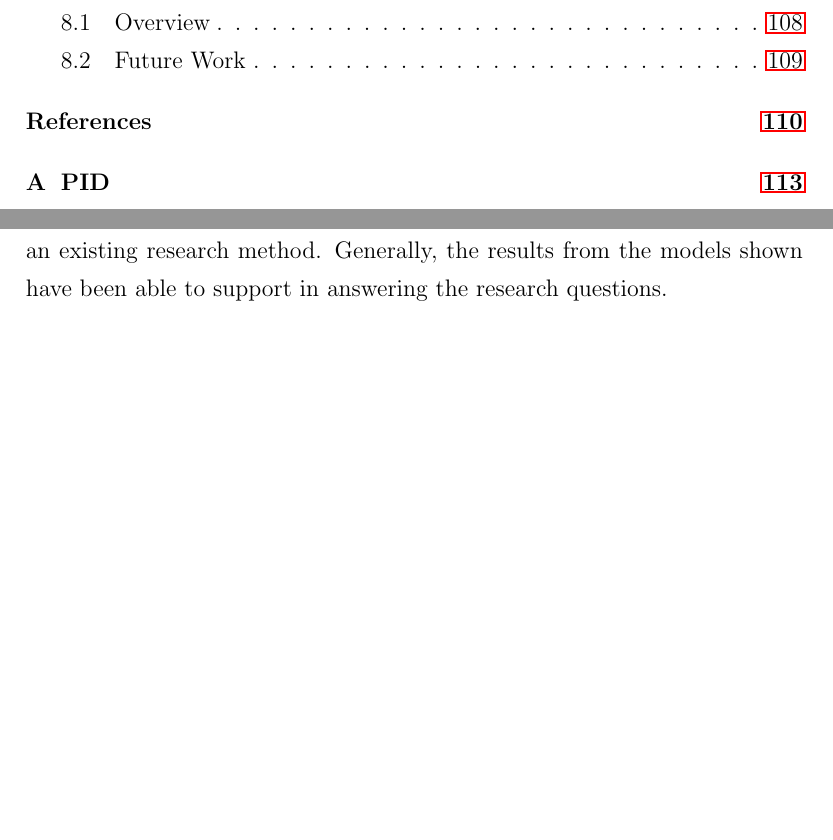
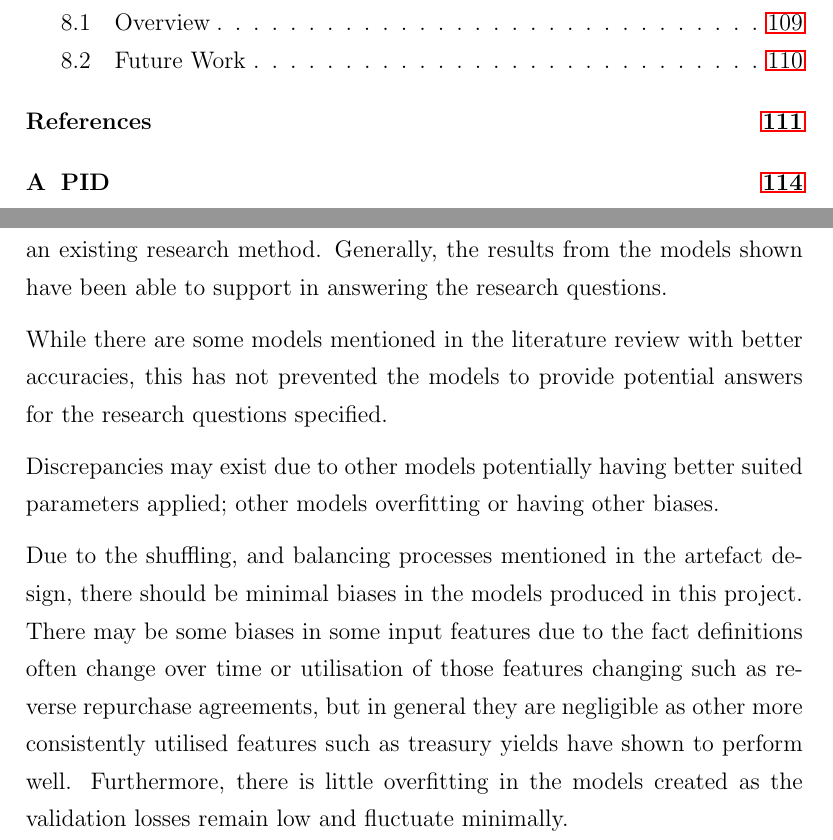
Before and after one commit to Alvie/predicting-stocks-fyp, a LaTeX thesis (latex_document/main.tex, which reads latex_document/results.tex): two parts of pages 6 and 113 of 127 before the commit and two parts of pages 6 and 113 of 128 after it, joined at a grey line, cut so that both start at the same text, the shorter picture padded with empty space. Compiled offline with pdfLaTeX.

Commit message:
Update evaluation

```diff
--- a/latex_document/results.tex
+++ b/latex_document/results.tex
@@ -708,6 +708,19 @@ The artefact in this project is shown to be novel based on the unique sets of in
 it is the first time application of a novel case study to an existing research method. Generally,
 the results from the models shown have been able to support in answering the research questions.
 
+While there are some models mentioned in the literature review with better accuracies, this has not
+prevented the models to provide potential answers for the research questions specified.
+
+Discrepancies may exist due to other models potentially having better suited parameters applied;
+other models overfitting or having other biases.
+
+Due to the shuffling, and balancing processes mentioned in the artefact design, there should be minimal
+biases in the models produced in this project. There may be some biases in some input features due to the
+fact definitions often change over time or utilisation of those features changing such as reverse repurchase
+agreements, but in general they are negligible as other more consistently utilised features such as treasury
+yields have shown to perform well. Furthermore, there is little overfitting in the models created
+as the validation losses remain low and fluctuate minimally.
+
 \subsection{Research questions evaluation}
 \hyperref[predicting_direction_question]{\textbf{Question 1: Predicting a stock market index's direction}}
 
```
